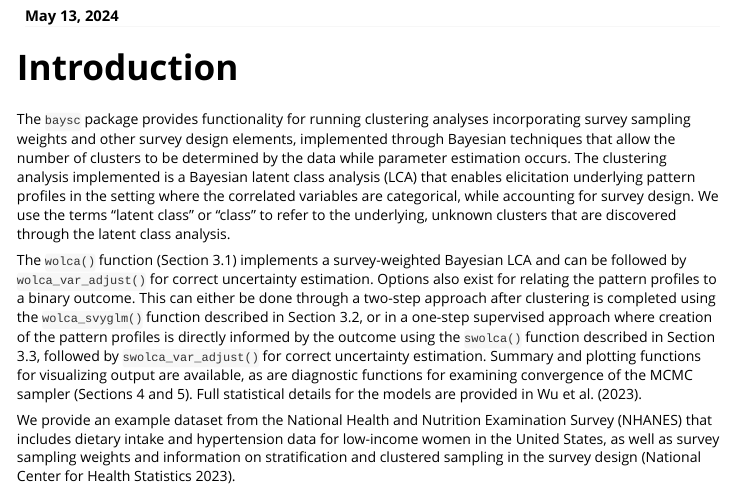
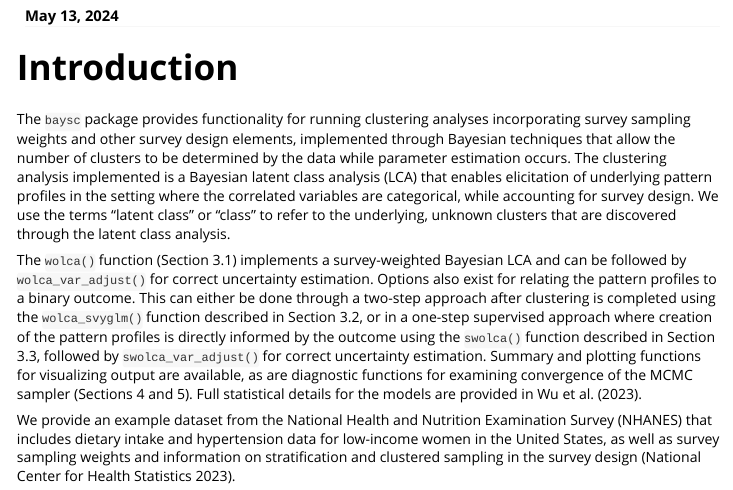
Before and after one commit to smwu/baysc, an R Markdown document (vignettes/baysc.Rmd): the page in a window 1100 px wide, from 70 px down. Rendered offline with R 4.5, knitr and Pandoc, with nearby package versions; long lines of code are wrapped.

Commit message:
Updated README and vignettes

```diff
--- a/vignettes/baysc.Rmd
+++ b/vignettes/baysc.Rmd
@@ -14,7 +14,7 @@ vignette: >
 ---
 
 # Introduction
-The `baysc` package provides functionality for running clustering analyses incorporating survey sampling weights and other survey design elements, implemented through Bayesian techniques that allow the number of clusters to be determined by the data while parameter estimation occurs. The clustering analysis implemented is a Bayesian latent class analysis (LCA) that enables elicitation underlying pattern profiles in the setting where the correlated variables are categorical, while accounting for survey design. We use the terms "latent class" or "class" to refer to the underlying, unknown clusters that are discovered through the latent class analysis.
+The `baysc` package provides functionality for running clustering analyses incorporating survey sampling weights and other survey design elements, implemented through Bayesian techniques that allow the number of clusters to be determined by the data while parameter estimation occurs. The clustering analysis implemented is a Bayesian latent class analysis (LCA) that enables elicitation of underlying pattern profiles in the setting where the correlated variables are categorical, while accounting for survey design. We use the terms "latent class" or "class" to refer to the underlying, unknown clusters that are discovered through the latent class analysis.
 
 The `wolca()` function (Section 3.1) implements a survey-weighted Bayesian LCA and can be followed by `wolca_var_adjust()` for correct uncertainty estimation. Options also exist for relating the pattern profiles to a binary outcome. This can either be done through a two-step approach after clustering is completed using the `wolca_svyglm()` function described in Section 3.2, or in a one-step supervised approach where creation of the pattern profiles is directly informed by the outcome using the  `swolca()` function described in Section 3.3, followed by `swolca_var_adjust()` for correct uncertainty estimation. Summary and plotting functions for visualizing output are available, as are diagnostic functions for examining convergence of the MCMC sampler (Sections 4 and 5). Full statistical details for the models are provided in @wu2023derivation.
 
```
Also changed, not shown: R/baysc-package.R (+1 -1 lines), R/swolca_var_adjust.R (+6 -0 lines), R/wolca_var_adjust.R (+12 -0 lines), README.md, baysc_1.0.pdf (added), vignettes/baysc.pdf, 25 other files.
